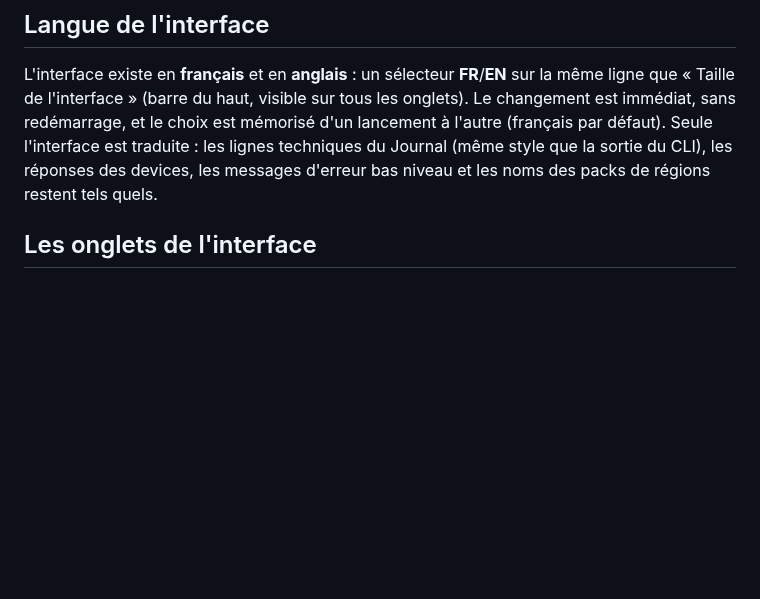
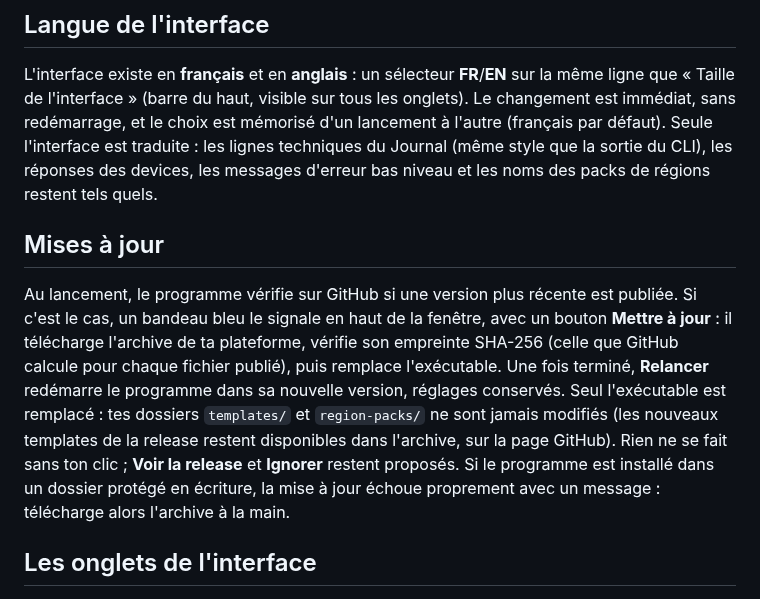
Before and after one commit to jmpuch/meshcore-cfg, a Markdown page: README.md, the part around the change. Rendered like a GitHub page; blank space fills up the shorter version.

Commit message:
Doc v3.18.0 : section Mises à jour (bouton « Mettre à jour »)
Co-Authored-By: Claude Opus 5.5 <noreply@anthropic.com>

```diff
--- a/README.md
+++ b/README.md
@@ -169,6 +169,22 @@ par défaut). Seule l'interface est traduite : les lignes techniques du
 Journal (même style que la sortie du CLI), les réponses des devices, les
 messages d'erreur bas niveau et les noms des packs de régions restent tels
 quels.
+
+## Mises à jour
+
+Au lancement, le programme vérifie sur GitHub si une version plus récente
+est publiée. Si c'est le cas, un bandeau bleu le signale en haut de la
+fenêtre, avec un bouton **Mettre à jour** : il télécharge l'archive de ta
+plateforme, vérifie son empreinte SHA-256 (celle que GitHub calcule pour
+chaque fichier publié), puis remplace l'exécutable. Une fois terminé,
+**Relancer** redémarre le programme dans sa nouvelle version, réglages
+conservés. Seul l'exécutable est remplacé : tes dossiers `templates/` et
+`region-packs/` ne sont jamais modifiés (les nouveaux templates de la
+release restent disponibles dans l'archive, sur la page GitHub). Rien ne
+se fait sans ton clic ; **Voir la release** et **Ignorer** restent
+proposés. Si le programme est installé dans un dossier protégé en
+écriture, la mise à jour échoue proprement avec un message : télécharge
+alors l'archive à la main.
 
 ## Les onglets de l'interface
 
```
Also changed, not shown: README-en.md (+15 -0 lines).
